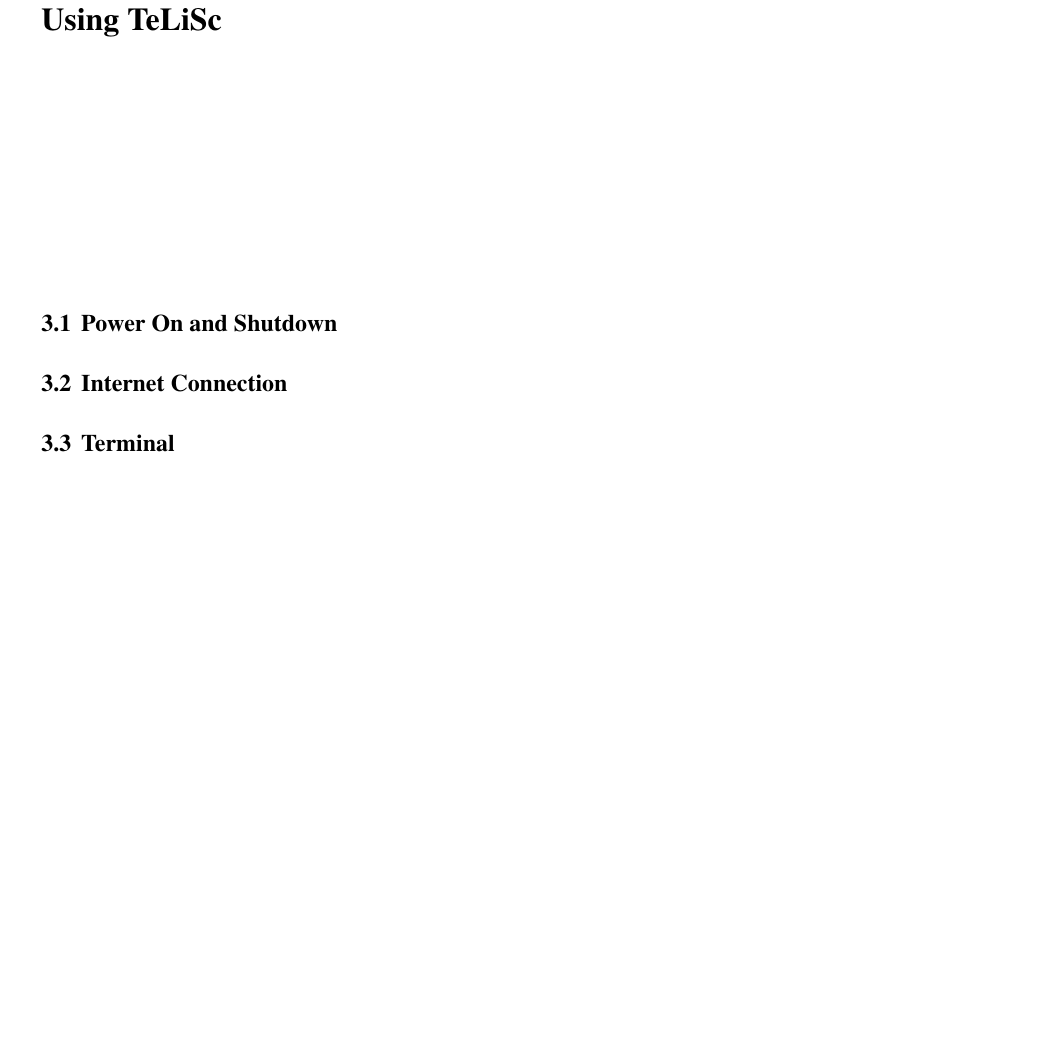
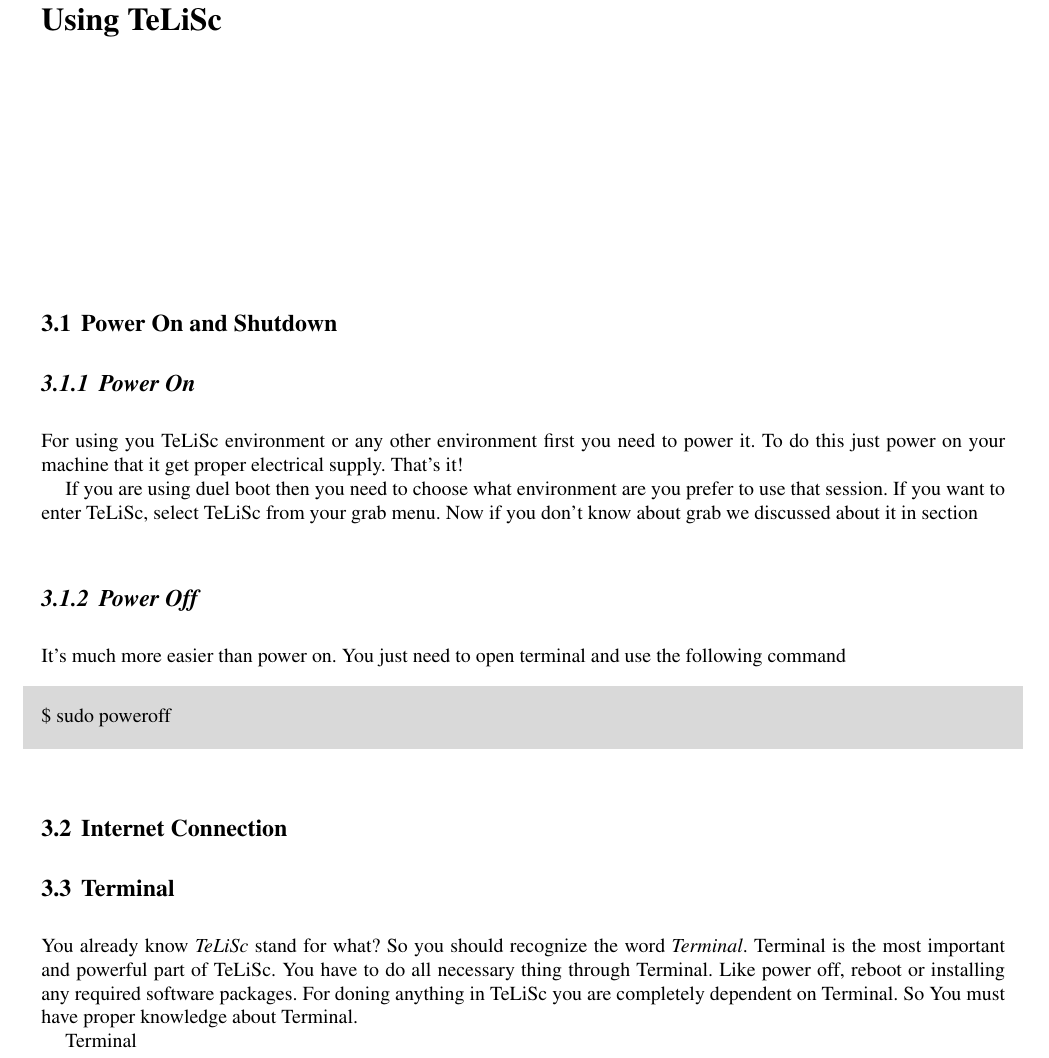
Before and after one commit to mjonyh/telisc-book, a LaTeX document (manual/book.tex, which reads manual/chapter_using_telisc.tex): part of page 21 of 47, cut so that both start at the same text, the shorter picture padded with empty space. Compiled offline with pdfLaTeX.

Commit message:
3.1 & 3.3 added

```diff
--- a/manual/chapter_using_telisc.tex
+++ b/manual/chapter_using_telisc.tex
@@ -1,13 +1,35 @@
-
 \chapter{Using TeLiSc}
 \label{using}
 
 
 
+%%%%%%%%%%%%%%%%%%%%%%%%%%%%%%% 3.1 %%%%%%%%%%%%%%%%%%%%%%%%%%%%%
+\section{Power On and Shutdown}
+\label{sec:3.1}
 
-\section{Power On and Shutdown}
+\subsection{Power On}
+For using you TeLiSc environment or any other environment first you need to power it. To do this just power on your machine that it get proper electrical supply. That's it!
 
+If you are using duel boot then you need to choose what environment are you prefer to use that session. If you want to enter TeLiSc, select TeLiSc from your grab menu. Now if you don't know about grab we discussed about it in section
+
+\subsection{Power Off}
+
+It's much more easier than power on. You just need to open terminal and use the following command
+
+\begin{svgraybox}
+\$ sudo poweroff
+\end{svgraybox}
+
+
+%%%%%%%%%%%%%%%%%%%%%%%%% 3.2    %%%%%%%%%%%%%%%%%%%%%%%%%%%%%%%%%%
 \section{Internet Connection}
+\label{3.2}
 
+
+%%%%%%%%%%%%%%%%%%%%%%%%% 3.3  %%%%%%%%%%%%%%%%%%%%%%%%%%%%%%%%%%
 \section{Terminal}
+\label{3.3}
 
+You already know \textit{TeLiSc} stand for what? So you should recognize the word \textit{Terminal}. Terminal is the most important and powerful part of TeLiSc. You have to do all necessary thing through Terminal. Like power off, reboot or installing any required software packages. For doning anything in TeLiSc you are completely dependent on Terminal. So You must have proper knowledge about Terminal.
+
+Terminal
```
Also changed, not shown: manual/chapter_using_telisc.tex (28 more changed lines).
